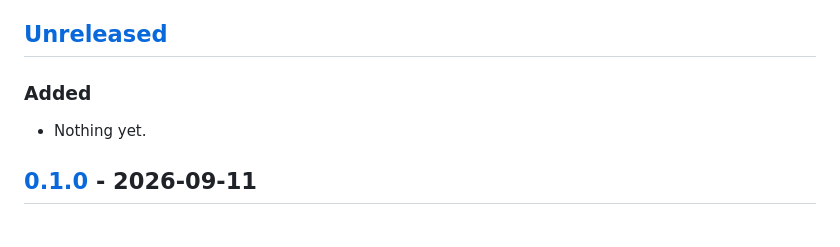
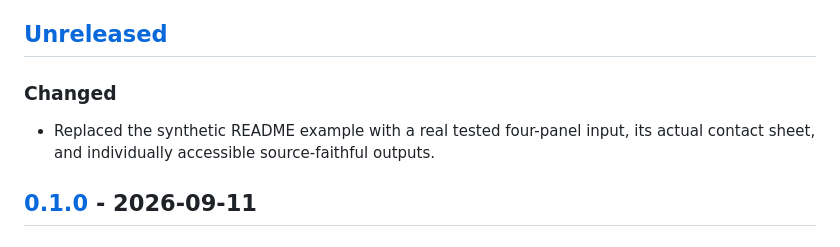
Before and after one commit to PlevanTem/UltraSplitter, a Markdown page: CHANGELOG.md, the part around the change. GitHub-like rendering.

```diff
--- a/CHANGELOG.md
+++ b/CHANGELOG.md
@@ -6,9 +6,9 @@ The format is based on [Keep a Changelog](https://keepachangelog.com/en/1.1.0/),
 
 ## [Unreleased]
 
-### Added
+### Changed
 
-- Nothing yet.
+- Replaced the synthetic README example with a real tested four-panel input, its actual contact sheet, and individually accessible source-faithful outputs.
 
 ## [0.1.0] - 2026-09-11
 
```
Also changed, not shown: README.md (+11 -3 lines), docs/assets/real-gothic-output-01.png (added), docs/assets/real-gothic-output-02.png (added), docs/assets/real-gothic-output-03.png (added), docs/assets/real-gothic-output-04.png (added), docs/assets/real-gothic-output-grid.png (added), 1 other file.
